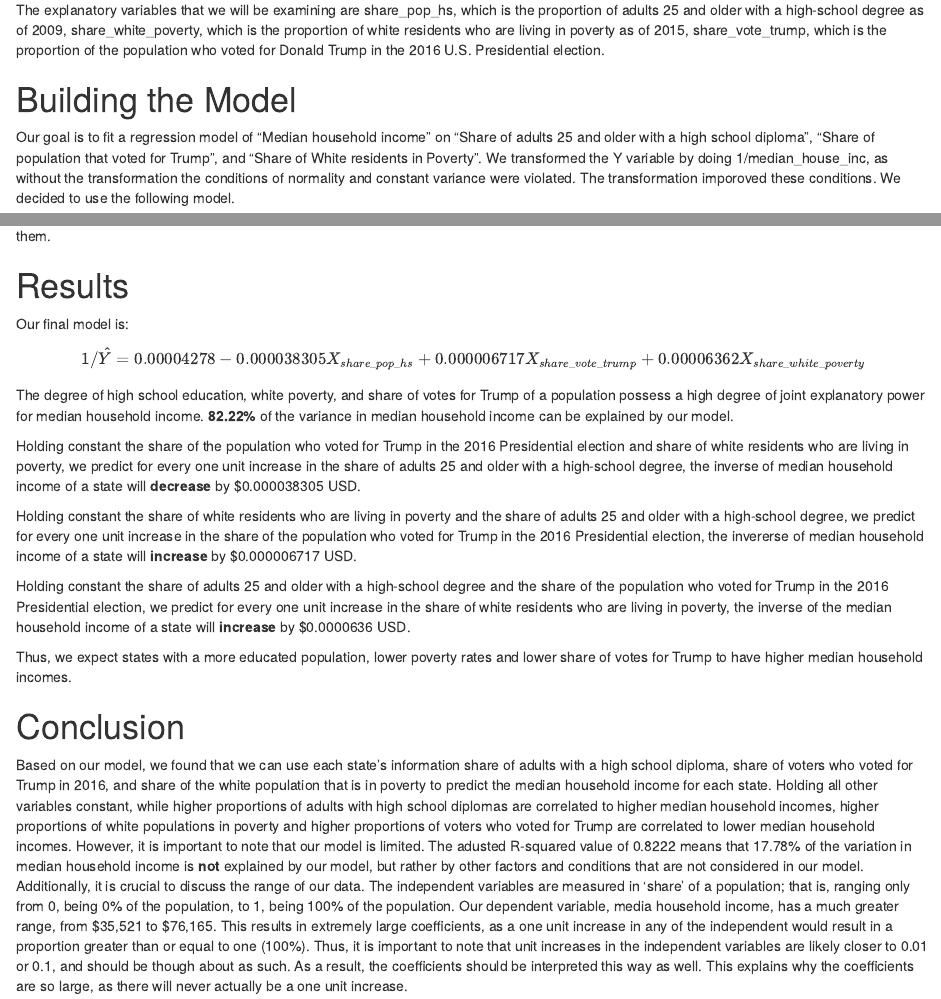
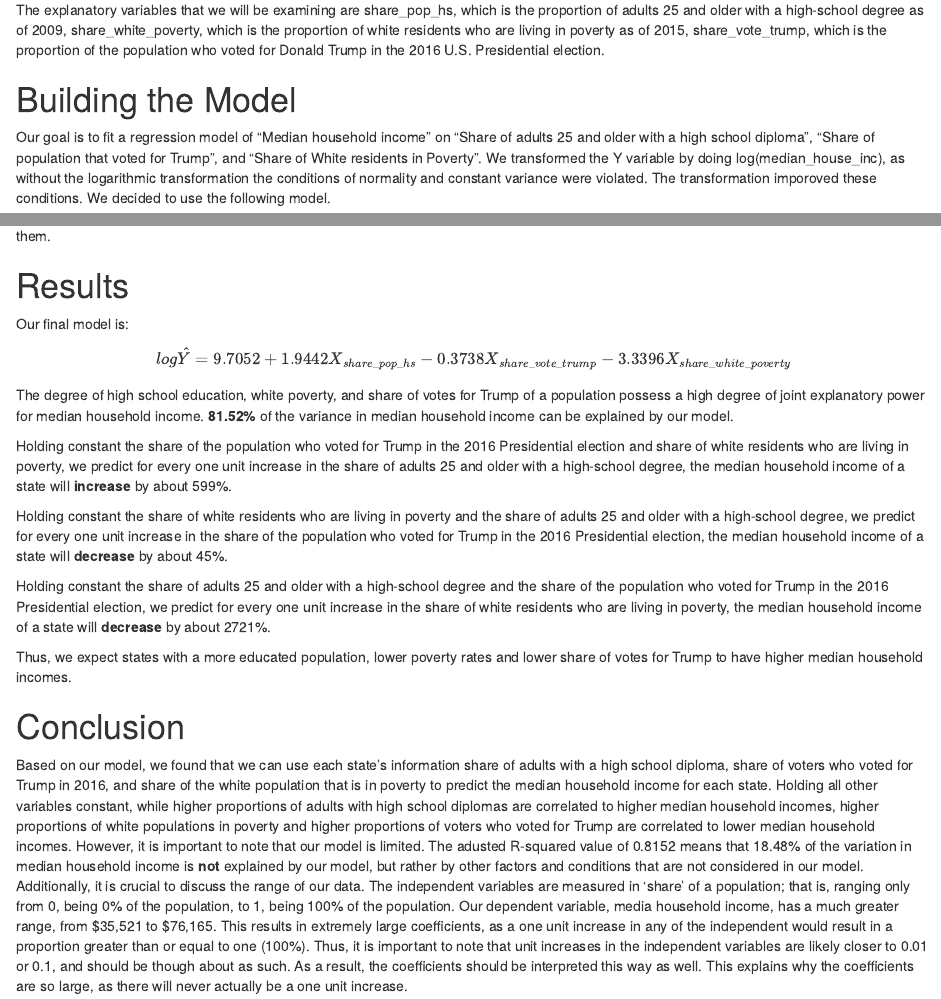
Before and after one commit to niannucci/291-final-project, an R Markdown document (report.Rmd): the page in a window 1100 px wide, from 660 px down, and a second part further down, joined at a grey line. Rendered offline with R 4.5, knitr and Pandoc, with nearby package versions; some code elsewhere in the file could not run offline.

Commit message:
changed to log(y)

````diff
--- a/report.Rmd
+++ b/report.Rmd
@@ -28,5 +28,5 @@ The response variable that we will be looking at is median_house_inc, which is t
 The explanatory variables that we will be examining are share_pop_hs, which is the proportion of adults 25 and older with a high-school degree as of 2009, share_white_poverty, which is the proportion of white residents who are living in poverty as of 2015, share_vote_trump, which is the proportion of the population who voted for Donald Trump in the 2016 U.S. Presidential election.
 
 # Building the Model
-Our goal is to fit a regression model of "Median household income" on "Share of adults 25 and older with a high school diploma", "Share of population that voted for Trump", and "Share of White residents in Poverty". We transformed the Y variable by doing 1/median_house_inc, as without the transformation the conditions of normality and constant variance were violated. The transformation imporoved these conditions. We decided to use the following model.
+Our goal is to fit a regression model of "Median household income" on "Share of adults 25 and older with a high school diploma", "Share of population that voted for Trump", and "Share of White residents in Poverty". We transformed the Y variable by doing log(median_house_inc), as without the logarithmic transformation the conditions of normality and constant variance were violated. The transformation imporoved these conditions. We decided to use the following model.
 ```{r}
@@ -115,20 +115,20 @@ Both nested F-tests have significant results therefore the additional variables
 # Results
 Our final model is:
 
-$$1/\hat{Y} = 0.00004278 -0.000038305X_{share\_pop\_hs} + 0.000006717X_{share\_vote\_trump} + 0.00006362X_{share\_white\_poverty}$$
-The degree of high school education, white poverty, and share of votes for Trump of a population possess a high degree of joint explanatory power for median household income. **82.22%** of the variance in median household income can be explained by our model.
+$$log\hat{Y} = 9.7052 + 1.9442X_{share\_pop\_hs} - 0.3738 X_{share\_vote\_trump} - 3.3396 X_{share\_white\_poverty}$$
+The degree of high school education, white poverty, and share of votes for Trump of a population possess a high degree of joint explanatory power for median household income. **81.52%** of the variance in median household income can be explained by our model.
 
-Holding constant the share of the population who voted for Trump in the 2016 Presidential election and share of white residents who are living in poverty, we predict for every one unit increase in the share of adults 25 and older with a high-school degree, the inverse of median household income of a state will **decrease** by $0.000038305 USD.
+Holding constant the share of the population who voted for Trump in the 2016 Presidential election and share of white residents who are living in poverty, we predict for every one unit increase in the share of adults 25 and older with a high-school degree, the median household income of a state will **increase** by about 599%.
 
-Holding constant the share of white residents who are living in poverty and the share of adults 25 and older with a high-school degree, we predict for every one unit increase in the share of the population who voted for Trump in the 2016 Presidential election, the invererse of median household income of a state will **increase** by $0.000006717 USD.
+Holding constant the share of white residents who are living in poverty and the share of adults 25 and older with a high-school degree, we predict for every one unit increase in the share of the population who voted for Trump in the 2016 Presidential election, the median household income of a state will **decrease** by about 45%.
 
-Holding constant the share of adults 25 and older with a high-school degree and the share of the population who voted for Trump in the 2016 Presidential election, we predict for every one unit increase in the share of white residents who are living in poverty, the inverse of the median household income of a state will **increase** by $0.0000636 USD.
+Holding constant the share of adults 25 and older with a high-school degree and the share of the population who voted for Trump in the 2016 Presidential election, we predict for every one unit increase in the share of white residents who are living in poverty, the median household income of a state will **decrease** by about 2721%.
 
 Thus, we expect states with a more educated population, lower poverty rates and lower share of votes for Trump to have higher median household incomes.
 
 
 # Conclusion
-Based on our model, we found that we can use each state's information share of adults with a high school diploma, share of voters who voted for Trump in 2016, and share of the white population that is in poverty to predict the median household income for each state. Holding all other variables constant, while higher proportions of adults with high school diplomas are correlated to higher median household incomes, higher proportions of white populations in poverty and higher proportions of voters who voted for Trump are correlated to lower median household incomes. However, it is important to note that our model is limited. The adusted R-squared value of 0.8222 means that 17.78% of the variation in median household income is **not** explained by our model, but rather by other factors and conditions that are not considered in our model. Additionally, it is crucial to discuss the range of our data. The independent variables are measured in 'share' of a population; that is, ranging only from 0, being 0% of the population, to 1, being 100% of the population. Our dependent variable, media household income, has a much greater range, from $35,521 to \$76,165. This results in extremely large coefficients, as a one unit increase in any of the independent would result in a proportion greater than or equal to one (100%). Thus, it is important to note that unit increases in the independent variables are likely closer to 0.01 or 0.1, and should be though about as such. As a result, the coefficients should be interpreted this way as well. This explains why the coefficients are so large, as there will never actually be a one unit increase.
+Based on our model, we found that we can use each state's information share of adults with a high school diploma, share of voters who voted for Trump in 2016, and share of the white population that is in poverty to predict the median household income for each state. Holding all other variables constant, while higher proportions of adults with high school diplomas are correlated to higher median household incomes, higher proportions of white populations in poverty and higher proportions of voters who voted for Trump are correlated to lower median household incomes. However, it is important to note that our model is limited. The adusted R-squared value of 0.8152 means that 18.48% of the variation in median household income is **not** explained by our model, but rather by other factors and conditions that are not considered in our model. Additionally, it is crucial to discuss the range of our data. The independent variables are measured in 'share' of a population; that is, ranging only from 0, being 0% of the population, to 1, being 100% of the population. Our dependent variable, media household income, has a much greater range, from $35,521 to \$76,165. This results in extremely large coefficients, as a one unit increase in any of the independent would result in a proportion greater than or equal to one (100%). Thus, it is important to note that unit increases in the independent variables are likely closer to 0.01 or 0.1, and should be though about as such. As a result, the coefficients should be interpreted this way as well. This explains why the coefficients are so large, as there will never actually be a one unit increase.
 
 # Works Cited
 [^1]: [Household Income](https://www.investopedia.com/terms/h/household_income.asp)
````
Also changed, not shown: report.Rmd (4 more changed lines).
